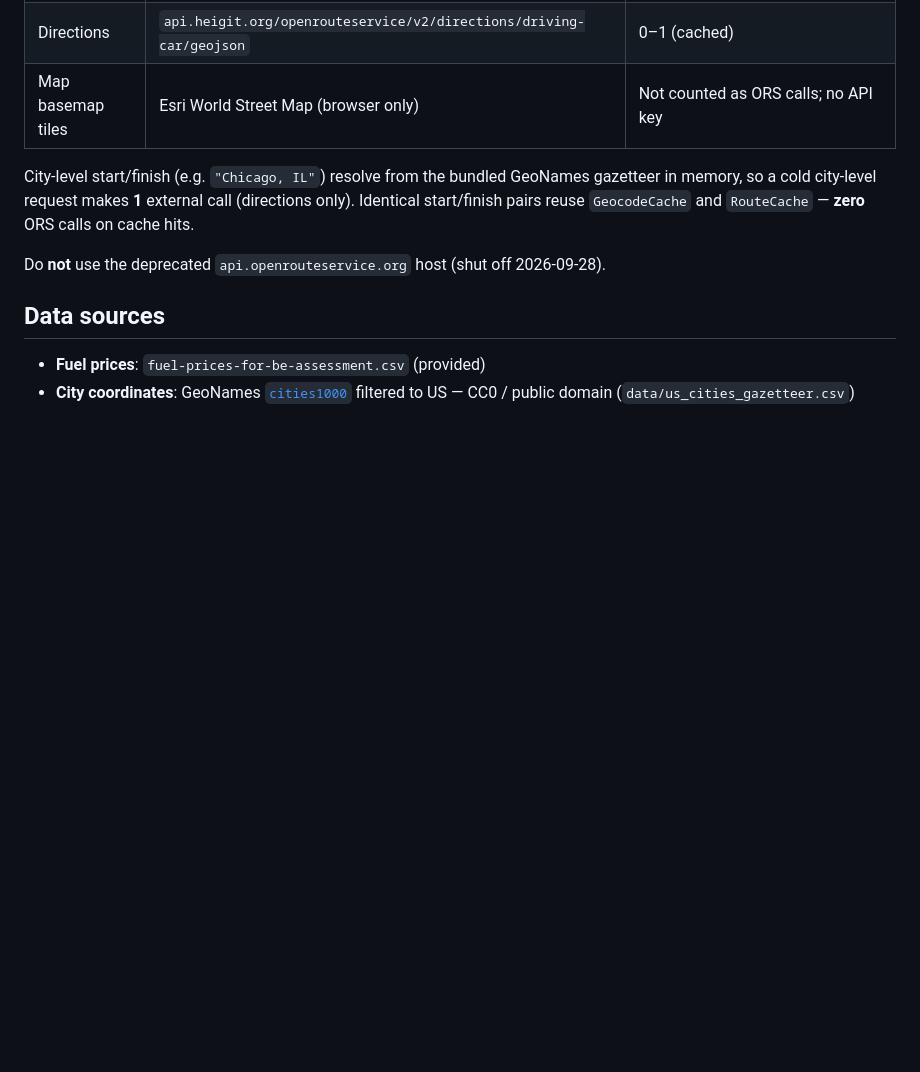
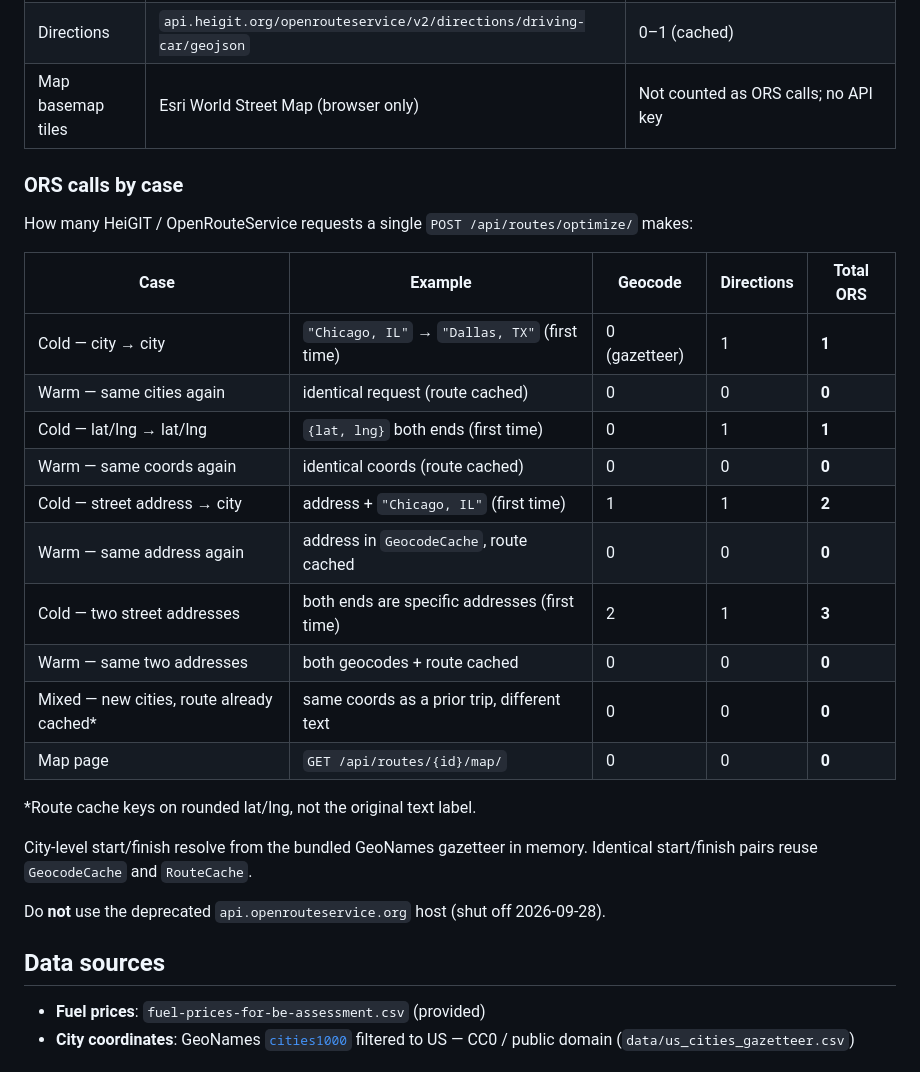
Before and after one commit to MaazJawaid/backend-django-engineer-assessment, a Markdown page: README.md, the part around the change. Drawn GitHub-style; blank space fills up the shorter version.

Commit message:
Enhance README with detailed ORS call cases for route optimization. Include examples for cold and warm requests, clarifying geocoding and directions API usage. This update improves understanding of API call behavior and caching mechanisms.

```diff
--- a/README.md
+++ b/README.md
@@ -199,10 +199,27 @@ This is the standard optimal strategy for the single-tank, known-prices gas-stat
 | Directions | `api.heigit.org/openrouteservice/v2/directions/driving-car/geojson` | 0–1 (cached) |
 | Map basemap tiles | Esri World Street Map (browser only) | Not counted as ORS calls; no API key |
 
-City-level start/finish (e.g. `"Chicago, IL"`) resolve from the bundled
-GeoNames gazetteer in memory, so a cold city-level request makes **1** external
-call (directions only). Identical start/finish pairs reuse `GeocodeCache` and
-`RouteCache` — **zero** ORS calls on cache hits.
+### ORS calls by case
+
+How many HeiGIT / OpenRouteService requests a single `POST /api/routes/optimize/` makes:
+
+| Case | Example | Geocode | Directions | **Total ORS** |
+|------|---------|---------|------------|---------------|
+| Cold — city → city | `"Chicago, IL"` → `"Dallas, TX"` (first time) | 0 (gazetteer) | 1 | **1** |
+| Warm — same cities again | identical request (route cached) | 0 | 0 | **0** |
+| Cold — lat/lng → lat/lng | `{lat, lng}` both ends (first time) | 0 | 1 | **1** |
+| Warm — same coords again | identical coords (route cached) | 0 | 0 | **0** |
+| Cold — street address → city | address + `"Chicago, IL"` (first time) | 1 | 1 | **2** |
+| Warm — same address again | address in `GeocodeCache`, route cached | 0 | 0 | **0** |
+| Cold — two street addresses | both ends are specific addresses (first time) | 2 | 1 | **3** |
+| Warm — same two addresses | both geocodes + route cached | 0 | 0 | **0** |
+| Mixed — new cities, route already cached* | same coords as a prior trip, different text | 0 | 0 | **0** |
+| Map page | `GET /api/routes/{id}/map/` | 0 | 0 | **0** |
+
+\*Route cache keys on rounded lat/lng, not the original text label.
+
+City-level start/finish resolve from the bundled GeoNames gazetteer in memory.
+Identical start/finish pairs reuse `GeocodeCache` and `RouteCache`.
 
 Do **not** use the deprecated `api.openrouteservice.org` host (shut off 2026-09-28).
 
```
